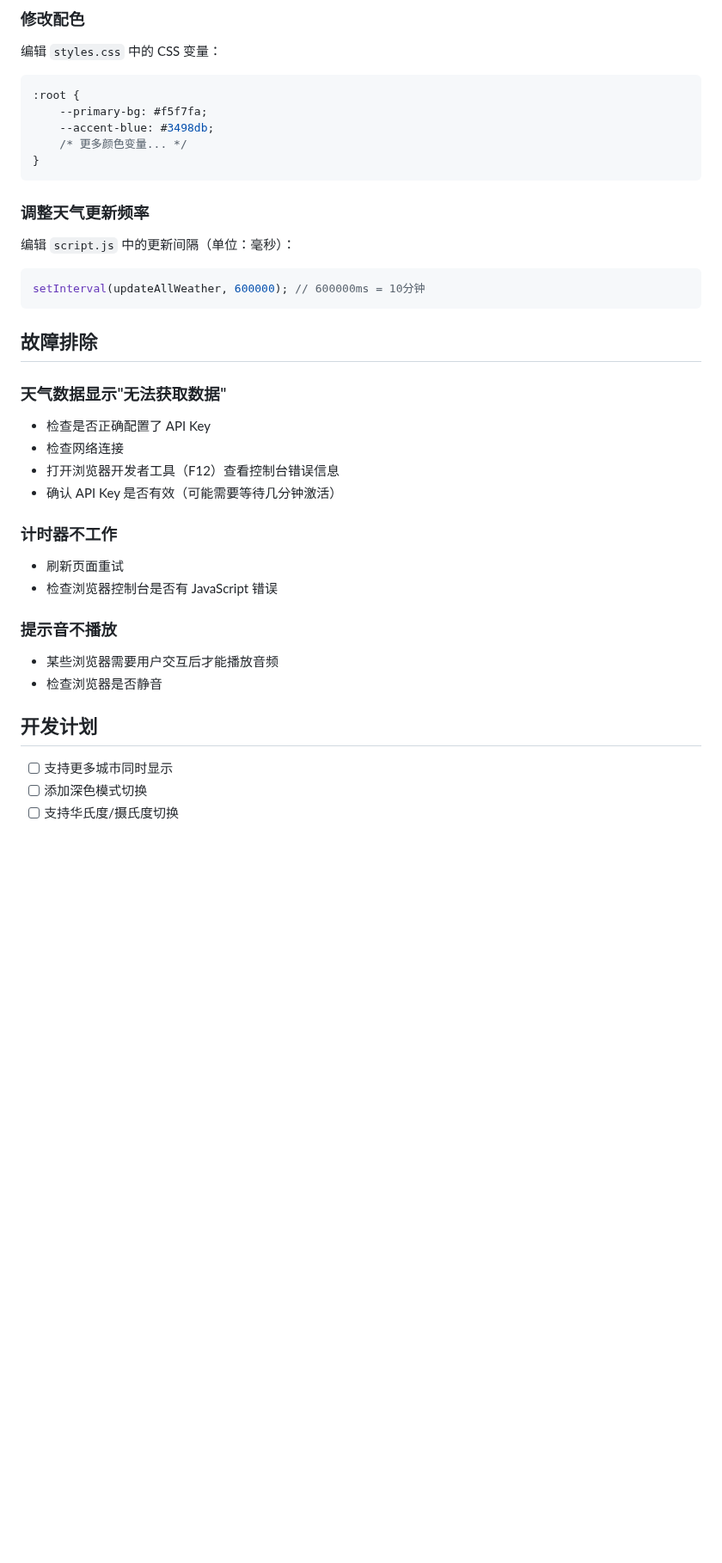
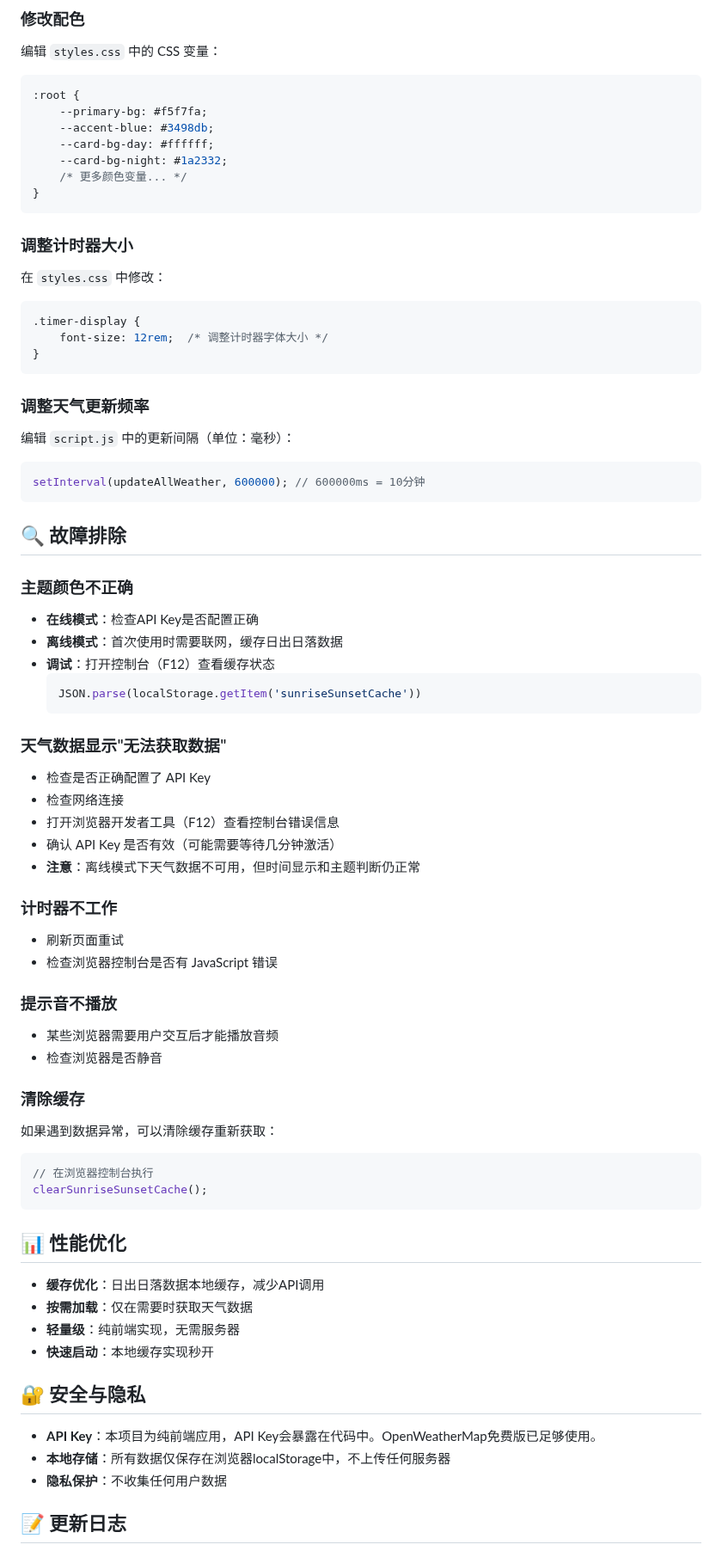
Before and after one commit to raymondyan-zhijie/project_1, a Markdown page: README.md, the part around one of its changes. Shown at 86% size. GitHub-like rendering; blank space fills up the shorter version.

````diff
--- a/README.md
+++ b/README.md
@@ -139,23 +213,44 @@ project_1/
 :root {
     --primary-bg: #f5f7fa;
     --accent-blue: #3498db;
+    --card-bg-day: #ffffff;
+    --card-bg-night: #1a2332;
     /* 更多颜色变量... */
 }
 ```
 
+### 调整计时器大小
+
+在 `styles.css` 中修改：
+```css
+.timer-display {
+    font-size: 12rem;  /* 调整计时器字体大小 */
+}
+```
+
 ### 调整天气更新频率
+
 编辑 `script.js` 中的更新间隔（单位：毫秒）：
 ```javascript
 setInterval(updateAllWeather, 600000); // 600000ms = 10分钟
 ```
 
-## 故障排除
+## 🔍 故障排除
+
+### 主题颜色不正确
+- **在线模式**：检查API Key是否配置正确
+- **离线模式**：首次使用时需要联网，缓存日出日落数据
+- **调试**：打开控制台（F12）查看缓存状态
+  ```javascript
+  JSON.parse(localStorage.getItem('sunriseSunsetCache'))
+  ```
 
 ### 天气数据显示"无法获取数据"
 - 检查是否正确配置了 API Key
 - 检查网络连接
 - 打开浏览器开发者工具（F12）查看控制台错误信息
 - 确认 API Key 是否有效（可能需要等待几分钟激活）
+- **注意**：离线模式下天气数据不可用，但时间显示和主题判断仍正常
 
 ### 计时器不工作
 - 刷新页面重试
@@ -165,7 +260,25 @@ setInterval(updateAllWeather, 600000); // 600000ms = 10分钟
 - 某些浏览器需要用户交互后才能播放音频
 - 检查浏览器是否静音
 
-## 开发计划
+### 清除缓存
+如果遇到数据异常，可以清除缓存重新获取：
+```javascript
+// 在浏览器控制台执行
+clearSunriseSunsetCache();
+```
 
-- [ ] 支持更多城市同时显示
-- [ ] 添加深色模式切换
+## 📊 性能优化
+
+- **缓存优化**：日出日落数据本地缓存，减少API调用
+- **按需加载**：仅在需要时获取天气数据
+- **轻量级**：纯前端实现，无需服务器
+- **快速启动**：本地缓存实现秒开
+
+## 🔐 安全与隐私
+
+- **API Key**：本项目为纯前端应用，API Key会暴露在代码中。OpenWeatherMap免费版已足够使用。
+- **本地存储**：所有数据仅保存在浏览器localStorage中，不上传任何服务器
+- **隐私保护**：不收集任何用户数据
+
+## 📝 更新日志
+
````
Also changed, not shown: other parts of README.md (+173 -60 lines).
